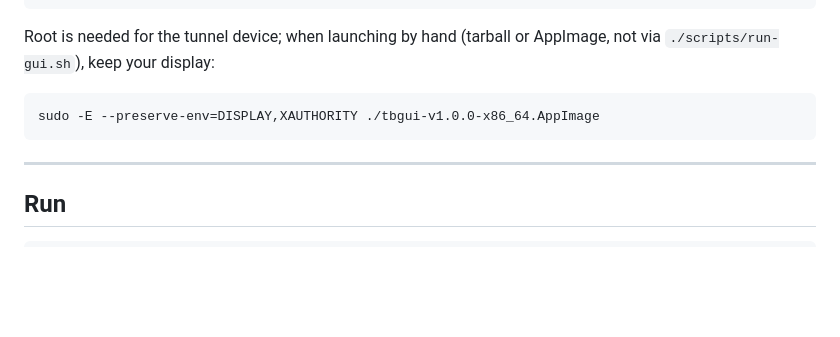
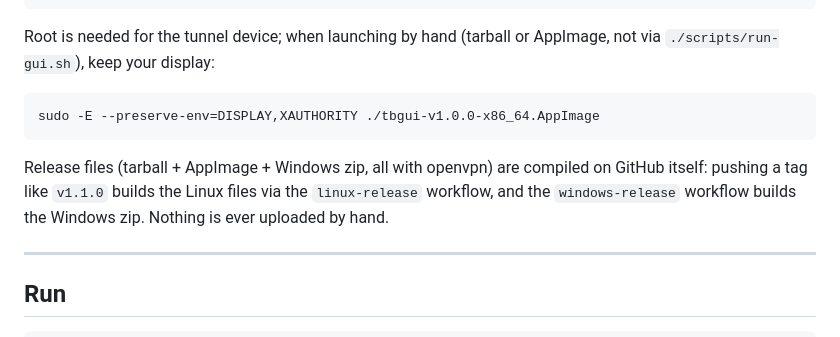
Before and after one commit to FossilizedProgrammer/tbproxy-gui, a Markdown page: README.md, the part around the change. GitHub-like rendering; blank space fills up the shorter version.

````diff
--- a/README.md
+++ b/README.md
@@ -74,6 +74,11 @@ AppImage, not via `./scripts/run-gui.sh`), keep your display:
 sudo -E --preserve-env=DISPLAY,XAUTHORITY ./tbgui-v1.0.0-x86_64.AppImage
 ```
 
+Release files (tarball + AppImage + Windows zip, all with openvpn) are
+compiled on GitHub itself: pushing a tag like `v1.1.0` builds the Linux
+files via the `linux-release` workflow, and the `windows-release`
+workflow builds the Windows zip. Nothing is ever uploaded by hand.
+
 ---
 
 ## Run
````
Also changed, not shown: README.fa.md (+5 -0 lines), README.ru.md (+5 -0 lines).
